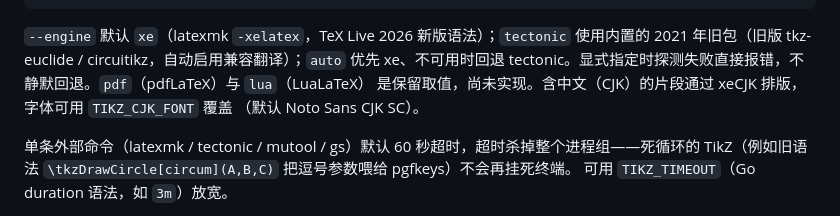
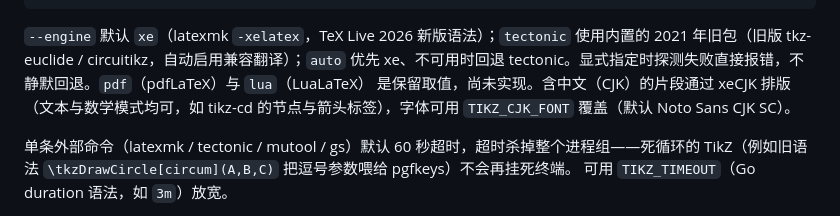
Before and after one commit to nanjj/slingshot, a Markdown page: README.md, the part around the change. Drawn GitHub-style.

```diff
--- a/README.md
+++ b/README.md
@@ -88,8 +88,8 @@ slingshot tikz fig.tikz fig.png --engine auto       # 优先 xe，缺失时回
 `--engine` 默认 `xe`（latexmk `-xelatex`，TeX Live 2026 新版语法）；`tectonic` 使用内置的
 2021 年旧包（旧版 tkz-euclide / circuitikz，自动启用兼容翻译）；`auto` 优先 xe、不可用时回退
 tectonic。显式指定时探测失败直接报错，不静默回退。`pdf`（pdfLaTeX）与 `lua`（LuaLaTeX）
-是保留取值，尚未实现。含中文（CJK）的片段通过 xeCJK 排版，字体可用 `TIKZ_CJK_FONT` 覆盖
-（默认 Noto Sans CJK SC）。
+是保留取值，尚未实现。含中文（CJK）的片段通过 xeCJK 排版（文本与数学模式均可，如 tikz-cd
+的节点与箭头标签），字体可用 `TIKZ_CJK_FONT` 覆盖（默认 Noto Sans CJK SC）。
 
 单条外部命令（latexmk / tectonic / mutool / gs）默认 60 秒超时，超时杀掉整个进程组——死循环的
 TikZ（例如旧语法 `\tkzDrawCircle[circum](A,B,C)` 把逗号参数喂给 pgfkeys）不会再挂死终端。
```
Also changed, not shown: AGENTS.md (+9 -0 lines).
